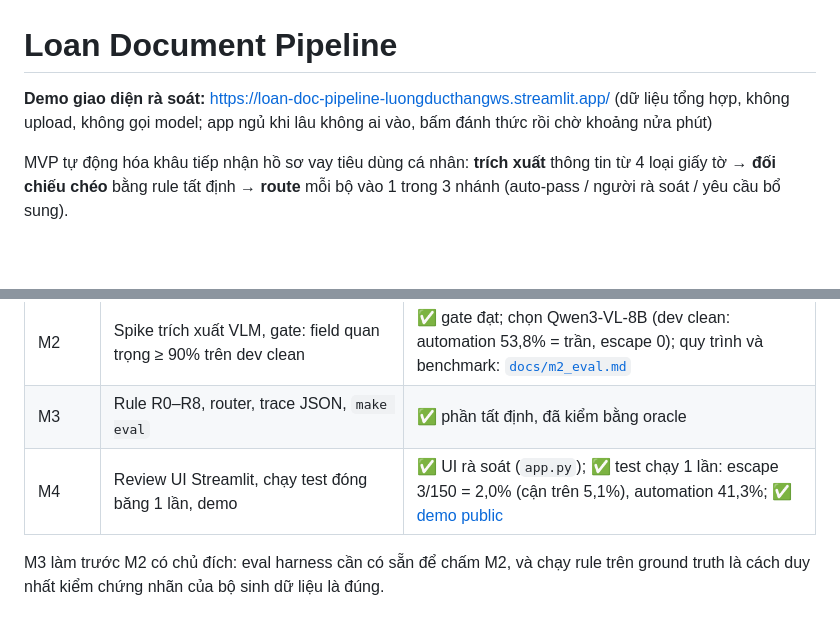
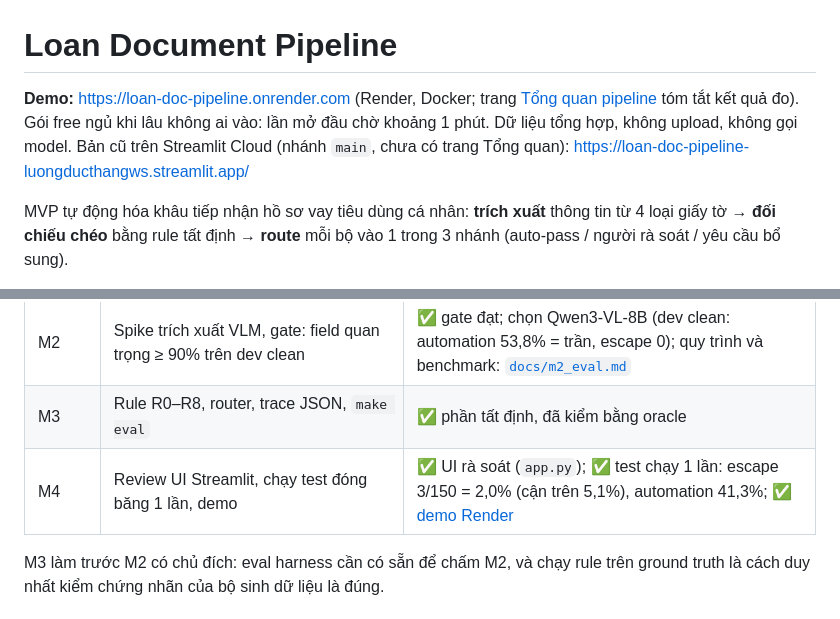
Before and after one commit to luongducthangDS/loan-doc-pipeline, a Markdown page: README.md, 2 parts joined by grey strips. Rendered like a GitHub page; blank space fills up the shorter version.

Commit message:
README: Render demo link and screenshots of the live app
Co-Authored-By: Claude Opus 5.5 <noreply@anthropic.com>

```diff
--- a/README.md
+++ b/README.md
@@ -1,6 +1,6 @@
 # Loan Document Pipeline
 
-**Demo giao diện rà soát:** https://loan-doc-pipeline-luongducthangws.streamlit.app/ (dữ liệu tổng hợp, không upload, không gọi model; app ngủ khi lâu không ai vào, bấm đánh thức rồi chờ khoảng nửa phút)
+**Demo:** https://loan-doc-pipeline.onrender.com (Render, Docker; trang [Tổng quan pipeline](https://loan-doc-pipeline.onrender.com/?page=overview) tóm tắt kết quả đo). Gói free ngủ khi lâu không ai vào: lần mở đầu chờ khoảng 1 phút. Dữ liệu tổng hợp, không upload, không gọi model. Bản cũ trên Streamlit Cloud (nhánh `main`, chưa có trang Tổng quan): https://loan-doc-pipeline-luongducthangws.streamlit.app/
 
 MVP tự động hóa khâu tiếp nhận hồ sơ vay tiêu dùng cá nhân: **trích xuất** thông tin từ 4 loại giấy tờ → **đối chiếu chéo** bằng rule tất định → **route** mỗi bộ vào 1 trong 3 nhánh (auto-pass / người rà soát / yêu cầu bổ sung).
 
@@ -18,7 +38,7 @@ Spec đầy đủ: [`docs/spec.md`](docs/spec.md). Cách sinh dữ liệu và gi
 | M1 | Bộ sinh dữ liệu: 3 layout/loại (C held-out), lỗi E1–E8, near-miss, 3 mức augmentation, manifest | ✅ |
 | M2 | Spike trích xuất VLM, gate: field quan trọng ≥ 90% trên dev clean | ✅ gate đạt; chọn Qwen3-VL-8B (dev clean: automation 53,8% = trần, escape 0); quy trình và benchmark: [`docs/m2_eval.md`](docs/m2_eval.md) |
 | M3 | Rule R0–R8, router, trace JSON, `make eval` | ✅ phần tất định, đã kiểm bằng oracle |
-| M4 | Review UI Streamlit, chạy test đóng băng 1 lần, demo | ✅ UI rà soát (`app.py`); ✅ test chạy 1 lần: escape 3/150 = 2,0% (cận trên 5,1%), automation 41,3%; ✅ [demo public](https://loan-doc-pipeline-luongducthangws.streamlit.app/) |
+| M4 | Review UI Streamlit, chạy test đóng băng 1 lần, demo | ✅ UI rà soát (`app.py`); ✅ test chạy 1 lần: escape 3/150 = 2,0% (cận trên 5,1%), automation 41,3%; ✅ [demo Render](https://loan-doc-pipeline.onrender.com) |
 
 M3 làm trước M2 có chủ đích: eval harness cần có sẵn để chấm M2, và chạy rule trên ground truth là cách duy nhất kiểm chứng nhãn của bộ sinh dữ liệu là đúng.
 
```
Also changed, not shown: other parts of README.md (+20 -0 lines), docs/img/mobile.png (added), docs/img/overview.png (added), docs/img/queue.png (added), docs/img/review.png (added).
